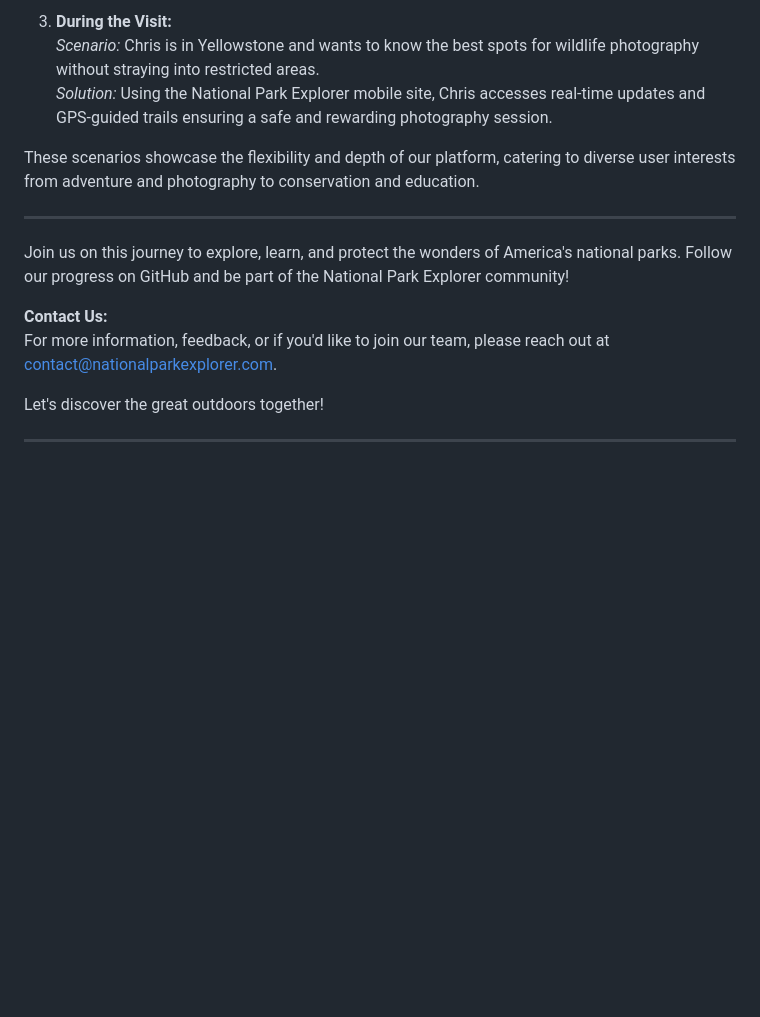
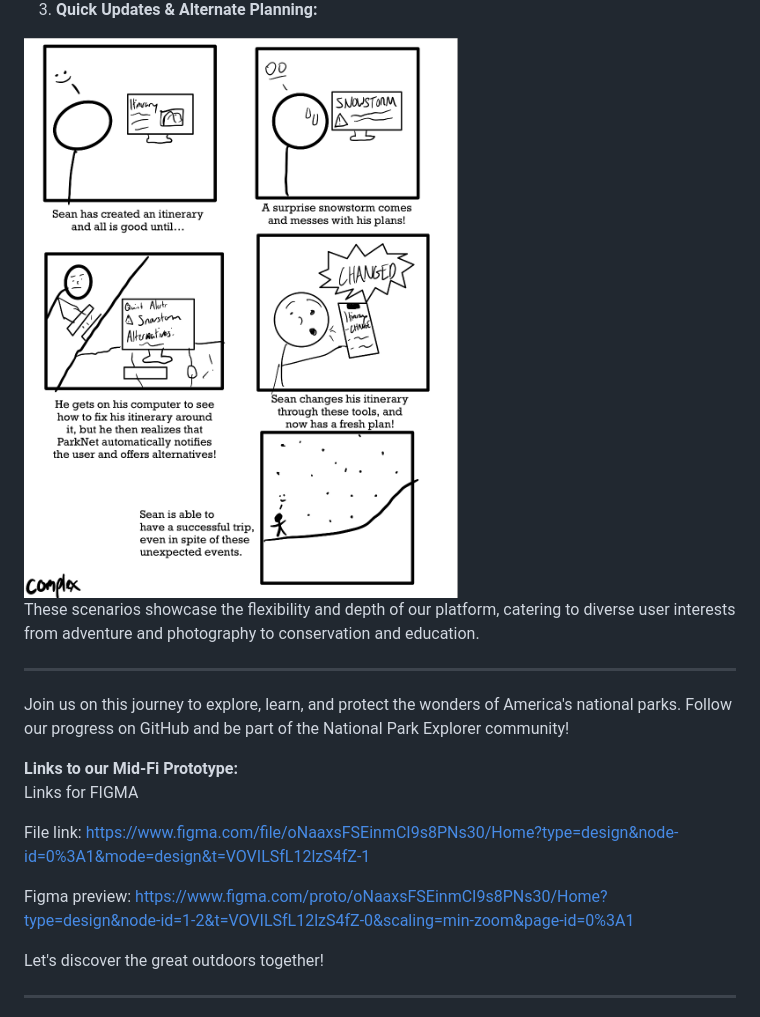
Before and after one commit to saferi1023/parkNet, a Markdown page: README.md, the part around the change printed below. Drawn GitHub-style; blank space fills up the shorter version.

```diff
--- a/README.md
+++ b/README.md
@@ -85,7 +83,6 @@ Our storyboards illustrate how National Park Explorer addresses users' needs thr
 
-3. **During the Visit:**
-   *Scenario:* Chris is in Yellowstone and wants to know the best spots for wildlife photography without straying into restricted areas.
-   *Solution:* Using the National Park Explorer mobile site, Chris accesses real-time updates and GPS-guided trails ensuring a safe and rewarding photography session.
+3. **Quick Updates & Alternate Planning:**
+<img src="./storyboard3.png" width="1200">
 
 These scenarios showcase the flexibility and depth of our platform, catering to diverse user interests from adventure and photography to conservation and education.
 
@@ -93,8 +90,12 @@ These scenarios showcase the flexibility and depth of our platform, catering to
 
 Join us on this journey to explore, learn, and protect the wonders of America's national parks. Follow our progress on GitHub and be part of the National Park Explorer community!
 
-**Contact Us:**
-For more information, feedback, or if you'd like to join our team, please reach out at contact@nationalparkexplorer.com.
+**Links to our Mid-Fi Prototype:**
+Links for FIGMA
+
+File link: https://www.figma.com/file/oNaaxsFSEinmCI9s8PNs30/Home?type=design&node-id=0%3A1&mode=design&t=VOVILSfL12lzS4fZ-1
+
+Figma preview: https://www.figma.com/proto/oNaaxsFSEinmCI9s8PNs30/Home?type=design&node-id=1-2&t=VOVILSfL12lzS4fZ-0&scaling=min-zoom&page-id=0%3A1
 
 Let's discover the great outdoors together!
 
```
Also changed, not shown: other parts of README.md (+4 -6 lines).
